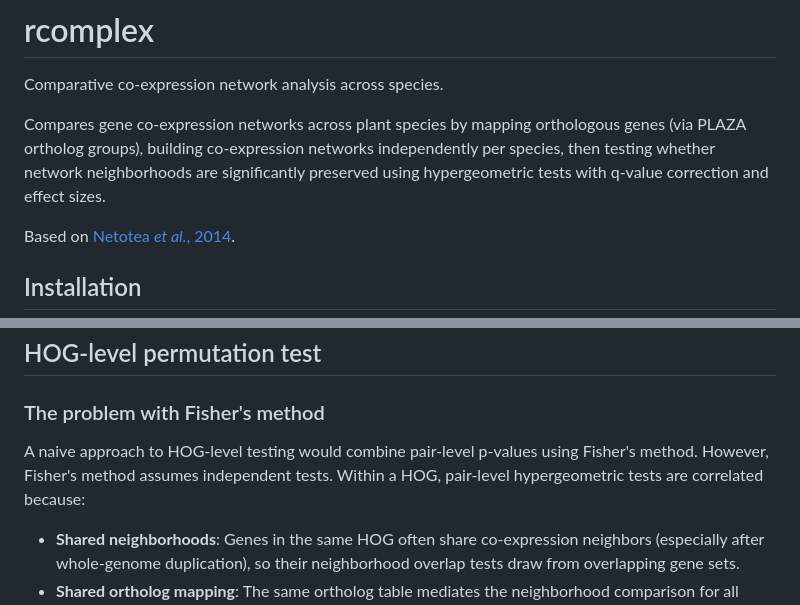
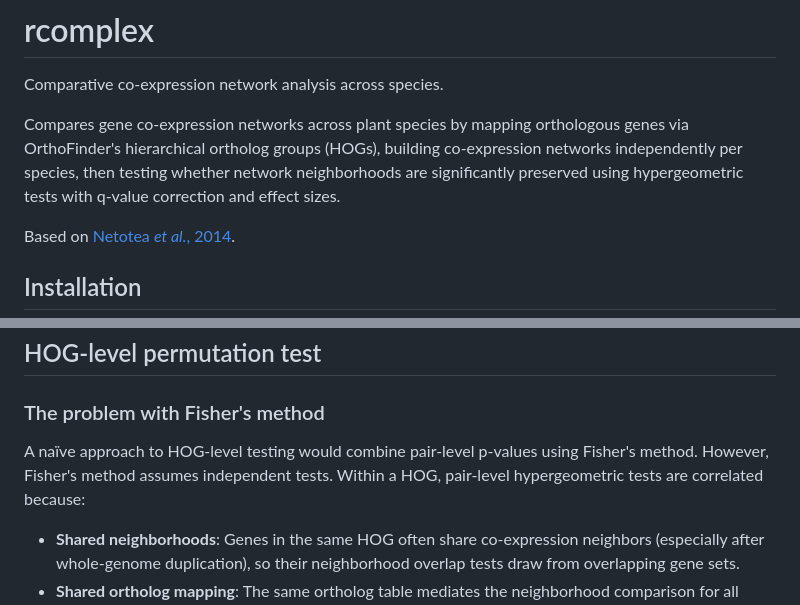
Before and after one commit to paliocha/rcomplex, a Markdown page: README.md, 2 parts joined by grey strips. GitHub-like rendering.

Commit message:
Clarify analysis method and improve wording in README
Updated the description of the analysis method to clarify the use of OrthoFinder's hierarchical ortholog groups and improved wording for clarity.

```diff
--- a/README.md
+++ b/README.md
@@ -3,10 +3,10 @@
 Comparative co-expression network analysis across species.
 
 Compares gene co-expression networks across plant species by mapping
-orthologous genes (via PLAZA ortholog groups), building co-expression networks
-independently per species, then testing whether network neighborhoods are
-significantly preserved using hypergeometric tests with q-value correction
-and effect sizes.
+orthologous genes via OrthoFinder's hierarchical ortholog groups (HOGs),
+building co-expression networks independently per species, then testing
+whether network neighborhoods are significantly preserved using hypergeometric
+tests with q-value correction and effect sizes.
 
 Based on [Netotea *et al.*, 2014](https://doi.org/10.1186/1471-2164-15-106).
 
@@ -44,10 +44,9 @@ hog_results <- permutation_hog_test(net1, net2, comparison, n_cores = 4L)
 
 ### The problem with Fisher's method
 
-A naive approach to HOG-level testing would combine pair-level p-values using
+A naïve approach to HOG-level testing would combine pair-level p-values using
 Fisher's method. However, Fisher's method assumes independent tests. Within a
-HOG, pair-level
-hypergeometric tests are correlated because:
+HOG, pair-level hypergeometric tests are correlated because:
 
 - **Shared neighborhoods**: Genes in the same HOG often share co-expression
   neighbors (especially after whole-genome duplication), so their neighborhood
```
